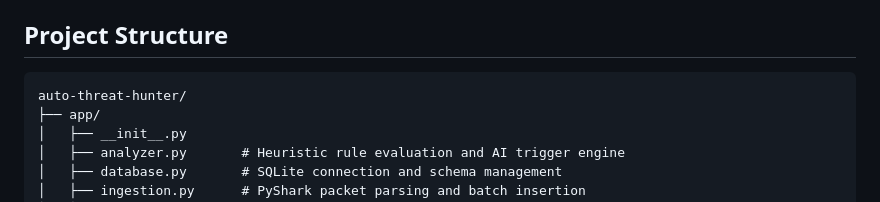
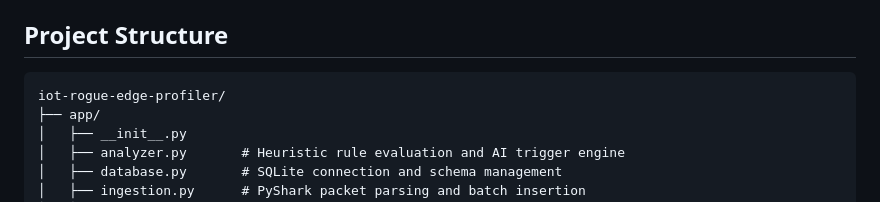
Before and after one commit to amanajayv/iot-rogue-edge-profiler, a Markdown page: README.md, the part around the change. GitHub-like rendering.

````diff
--- a/README.md
+++ b/README.md
@@ -29,7 +29,7 @@ An AI-driven, Zero-Trust network telemetry dashboard designed to protect non-tec
 ## Project Structure
 
 ```
-auto-threat-hunter/
+iot-rogue-edge-profiler/
 ├── app/
 │   ├── __init__.py
 │   ├── analyzer.py       # Heuristic rule evaluation and AI trigger engine
````
